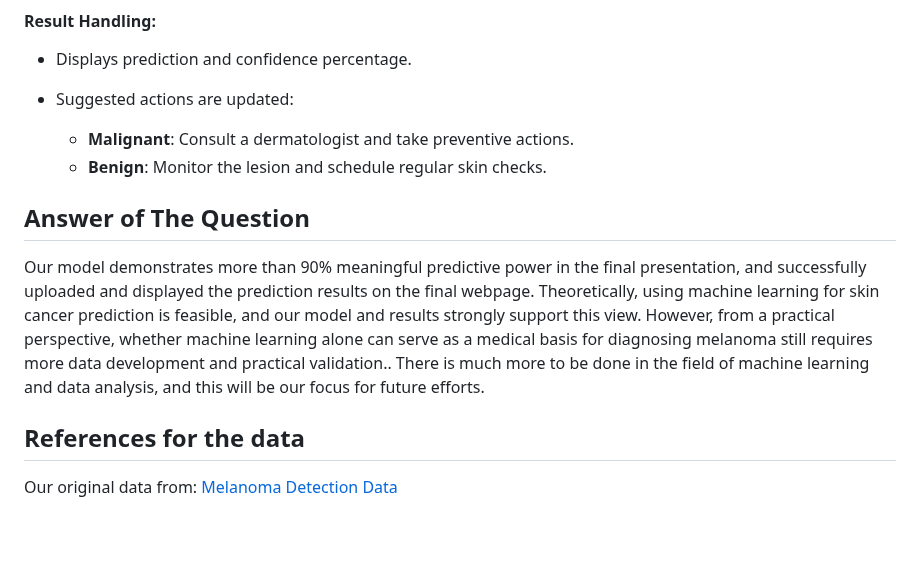
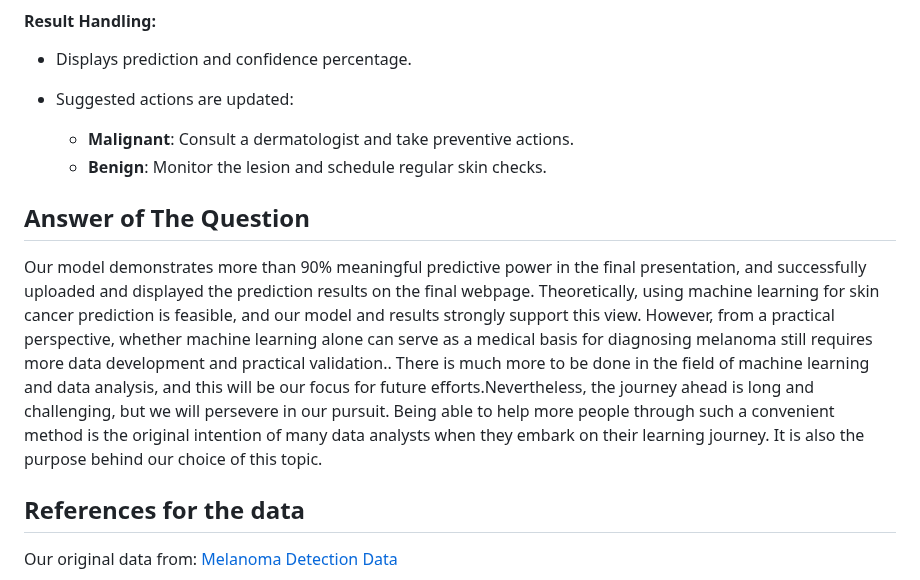
Before and after one commit to Nkortega21/ML-Melanoma-Detection-Model, a Markdown page: README.md, the part around the change. Rendered like a GitHub page; blank space fills up the shorter version.

```diff
--- a/README.md
+++ b/README.md
@@ -97,7 +97,7 @@ This styling provides a clean, modern look to the layout with a focus on readabi
 
  ## Answer of The Question
 
-Our model demonstrates more than 90% meaningful predictive power in the final presentation, and successfully uploaded and displayed the prediction results on the final webpage. Theoretically, using machine learning for skin cancer prediction is feasible, and our model and results strongly support this view. However, from a practical perspective, whether machine learning alone can serve as a medical basis for diagnosing melanoma still requires more data development and practical validation.. There is much more to be done in the field of machine learning and data analysis, and this will be our focus for future efforts.
+Our model demonstrates more than 90% meaningful predictive power in the final presentation, and successfully uploaded and displayed the prediction results on the final webpage. Theoretically, using machine learning for skin cancer prediction is feasible, and our model and results strongly support this view. However, from a practical perspective, whether machine learning alone can serve as a medical basis for diagnosing melanoma still requires more data development and practical validation.. There is much more to be done in the field of machine learning and data analysis, and this will be our focus for future efforts.Nevertheless, the journey ahead is long and challenging, but we will persevere in our pursuit. Being able to help more people through such a convenient method is the original intention of many data analysts when they embark on their learning journey. It is also the purpose behind our choice of this topic.
 
 ## References for the data
 
```
